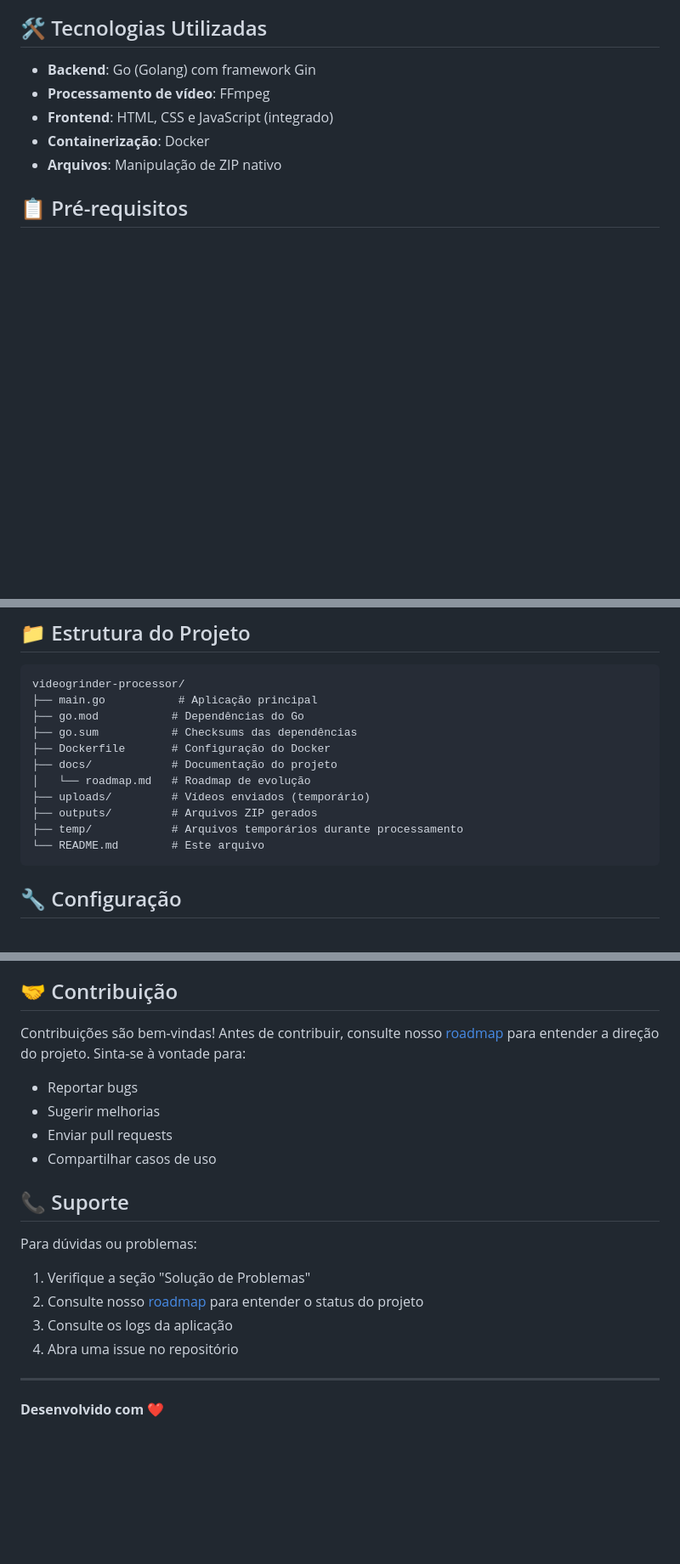
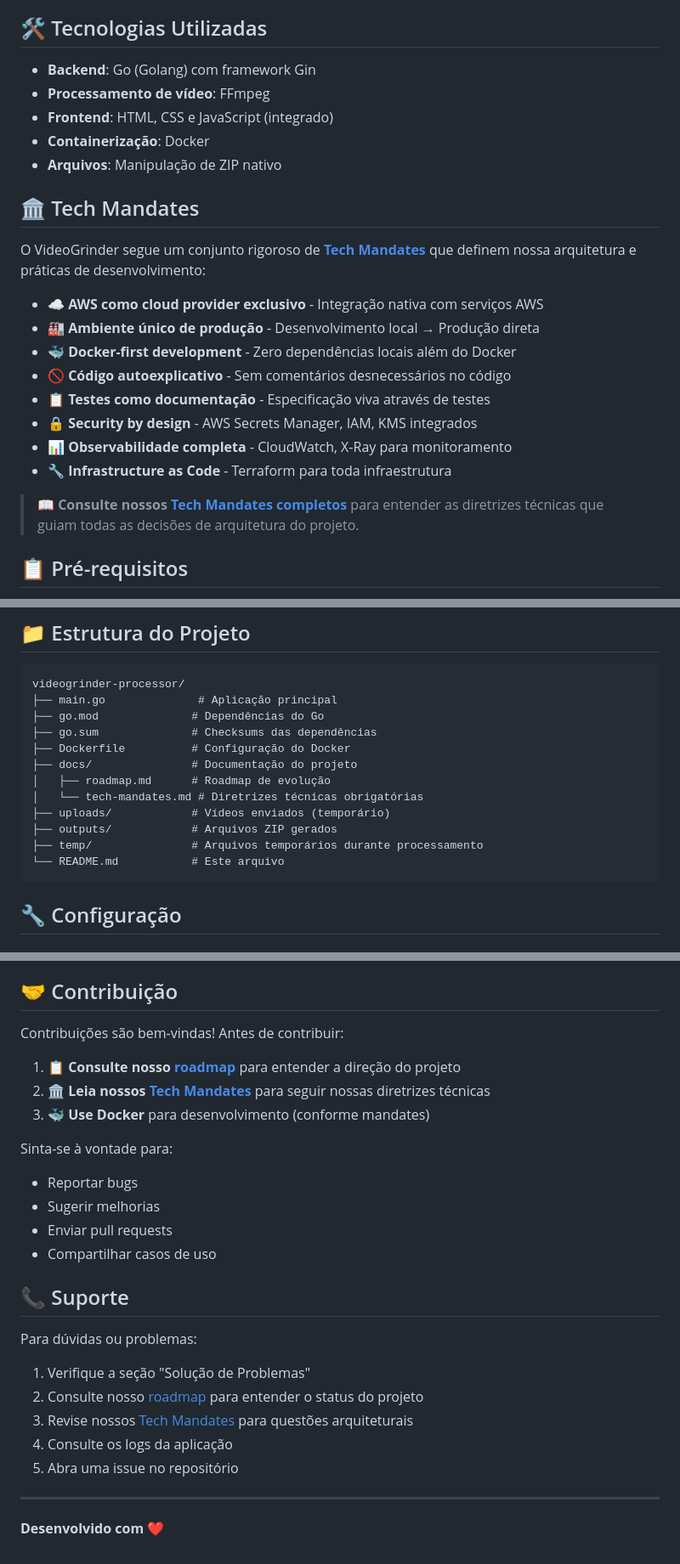
Before and after one commit to dayanyrec/videogrinder-processor, a Markdown page: README.md, 3 parts joined by grey strips. Shown: that part at 85% size. Rendered like a GitHub page; blank space fills up the shorter version.

Commit message:
Add tech mandates

````diff
--- a/README.md
+++ b/README.md
@@ -25,6 +27,21 @@ Esta plataforma permite que os usuários façam upload de vídeos através de um
 - **Frontend**: HTML, CSS e JavaScript (integrado)
 - **Containerização**: Docker
 - **Arquivos**: Manipulação de ZIP nativo
+
+## 🏛️ Tech Mandates
+
+O VideoGrinder segue um conjunto rigoroso de **[Tech Mandates](./docs/tech-mandates.md)** que definem nossa arquitetura e práticas de desenvolvimento:
+
+- **☁️ AWS como cloud provider exclusivo** - Integração nativa com serviços AWS
+- **🏭 Ambiente único de produção** - Desenvolvimento local → Produção direta
+- **🐳 Docker-first development** - Zero dependências locais além do Docker
+- **🚫 Código autoexplicativo** - Sem comentários desnecessários no código
+- **📋 Testes como documentação** - Especificação viva através de testes
+- **🔒 Security by design** - AWS Secrets Manager, IAM, KMS integrados
+- **📊 Observabilidade completa** - CloudWatch, X-Ray para monitoramento
+- **🔧 Infrastructure as Code** - Terraform para toda infraestrutura
+
+> 📖 **Consulte nossos [Tech Mandates completos](./docs/tech-mandates.md)** para entender as diretrizes técnicas que guiam todas as decisões de arquitetura do projeto.
 
 ## 📋 Pré-requisitos
 
@@ -72,16 +89,17 @@ http://localhost:8080
 
 ```
 videogrinder-processor/
-├── main.go           # Aplicação principal
-├── go.mod           # Dependências do Go
-├── go.sum           # Checksums das dependências
-├── Dockerfile       # Configuração do Docker
-├── docs/            # Documentação do projeto
-│   └── roadmap.md   # Roadmap de evolução
-├── uploads/         # Vídeos enviados (temporário)
-├── outputs/         # Arquivos ZIP gerados
-├── temp/            # Arquivos temporários durante processamento
-└── README.md        # Este arquivo
+├── main.go              # Aplicação principal
+├── go.mod              # Dependências do Go
+├── go.sum              # Checksums das dependências
+├── Dockerfile          # Configuração do Docker
+├── docs/               # Documentação do projeto
+│   ├── roadmap.md      # Roadmap de evolução
+│   └── tech-mandates.md # Diretrizes técnicas obrigatórias
+├── uploads/            # Vídeos enviados (temporário)
+├── outputs/            # Arquivos ZIP gerados
+├── temp/               # Arquivos temporários durante processamento
+└── README.md           # Este arquivo
 ```
 
 ## 🔧 Configuração
@@ -155,8 +173,13 @@ Para detalhes completos sobre as fases, cronograma e entregas, consulte nosso **
 
 ## 🤝 Contribuição
 
-Contribuições são bem-vindas! Antes de contribuir, consulte nosso [roadmap](./docs/roadmap.md) para entender a direção do projeto. Sinta-se à vontade para:
+Contribuições são bem-vindas! Antes de contribuir:
 
+1. **📋 Consulte nosso [roadmap](./docs/roadmap.md)** para entender a direção do projeto
+2. **🏛️ Leia nossos [Tech Mandates](./docs/tech-mandates.md)** para seguir nossas diretrizes técnicas
+3. **🐳 Use Docker** para desenvolvimento (conforme mandates)
+
+Sinta-se à vontade para:
 - Reportar bugs
 - Sugerir melhorias
 - Enviar pull requests
@@ -167,8 +190,9 @@ Contribuições são bem-vindas! Antes de contribuir, consulte nosso [roadmap](.
 Para dúvidas ou problemas:
 1. Verifique a seção "Solução de Problemas"
 2. Consulte nosso [roadmap](./docs/roadmap.md) para entender o status do projeto
-3. Consulte os logs da aplicação
-4. Abra uma issue no repositório
+3. Revise nossos [Tech Mandates](./docs/tech-mandates.md) para questões arquiteturais
+4. Consulte os logs da aplicação
+5. Abra uma issue no repositório
 
 ---
 
````
Also changed, not shown: other parts of README.md (+2 -0 lines), docs/tech-mandates.md (added, +131 -0 lines).
